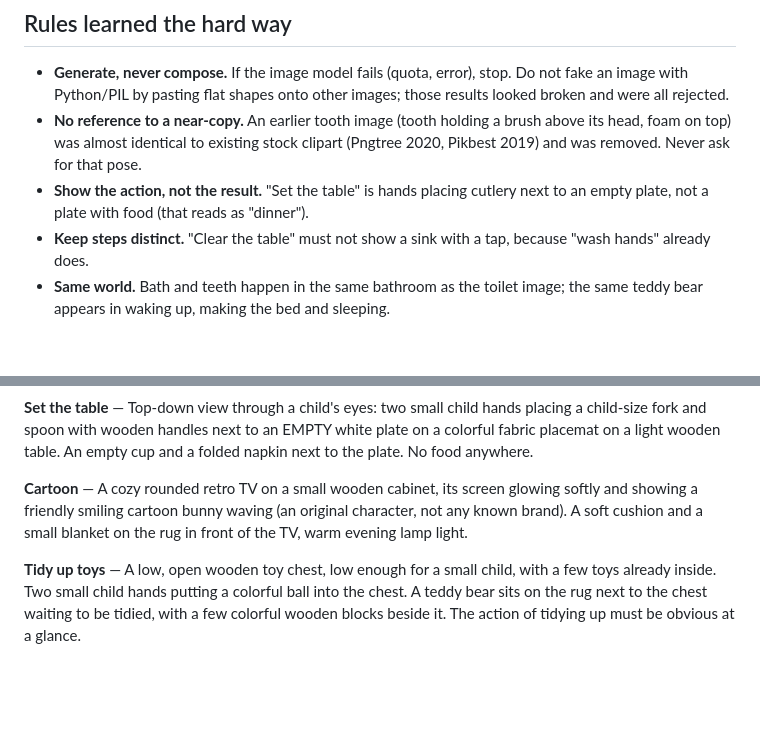
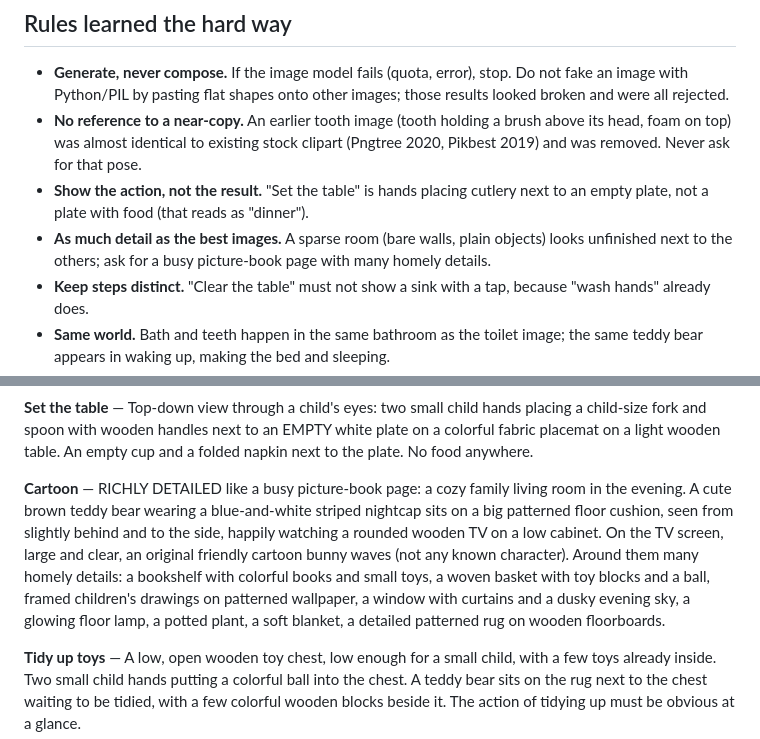
Before and after one commit to stutek/child-routines, a Markdown page: docs/PROMPTS.md, 2 parts joined by grey strips. GitHub-like rendering; blank space fills up the shorter version.

Commit message:
Prompt: richer cartoon scene with the teddy bear watching; rule on detail
Co-Authored-By: Claude Opus 5.5 <noreply@anthropic.com>

```diff
--- a/docs/PROMPTS.md
+++ b/docs/PROMPTS.md
@@ -17,6 +17,7 @@ Every routine image is a square 1:1 illustration generated with an image model.
 - **Generate, never compose.** If the image model fails (quota, error), stop. Do not fake an image with Python/PIL by pasting flat shapes onto other images; those results looked broken and were all rejected.
 - **No reference to a near-copy.** An earlier tooth image (tooth holding a brush above its head, foam on top) was almost identical to existing stock clipart (Pngtree 2020, Pikbest 2019) and was removed. Never ask for that pose.
 - **Show the action, not the result.** "Set the table" is hands placing cutlery next to an empty plate, not a plate with food (that reads as "dinner").
+- **As much detail as the best images.** A sparse room (bare walls, plain objects) looks unfinished next to the others; ask for a busy picture-book page with many homely details.
 - **Keep steps distinct.** "Clear the table" must not show a sink with a tap, because "wash hands" already does.
 - **Same world.** Bath and teeth happen in the same bathroom as the toilet image; the same teddy bear appears in waking up, making the bed and sleeping.
 - **No false promises.** Do not show food the child will not get (pancakes for breakfast at home when breakfast is at kindergarten).
@@ -41,7 +42,7 @@ Every routine image is a square 1:1 illustration generated with an image model.
 
 **Set the table** — Top-down view through a child's eyes: two small child hands placing a child-size fork and spoon with wooden handles next to an EMPTY white plate on a colorful fabric placemat on a light wooden table. An empty cup and a folded napkin next to the plate. No food anywhere.
 
-**Cartoon** — A cozy rounded retro TV on a small wooden cabinet, its screen glowing softly and showing a friendly smiling cartoon bunny waving (an original character, not any known brand). A soft cushion and a small blanket on the rug in front of the TV, warm evening lamp light.
+**Cartoon** — RICHLY DETAILED like a busy picture-book page: a cozy family living room in the evening. A cute brown teddy bear wearing a blue-and-white striped nightcap sits on a big patterned floor cushion, seen from slightly behind and to the side, happily watching a rounded wooden TV on a low cabinet. On the TV screen, large and clear, an original friendly cartoon bunny waves (not any known character). Around them many homely details: a bookshelf with colorful books and small toys, a woven basket with toy blocks and a ball, framed children's drawings on patterned wallpaper, a window with curtains and a dusky evening sky, a glowing floor lamp, a potted plant, a soft blanket, a detailed patterned rug on wooden floorboards.
 
 **Tidy up toys** — A low, open wooden toy chest, low enough for a small child, with a few toys already inside. Two small child hands putting a colorful ball into the chest. A teddy bear sits on the rug next to the chest waiting to be tidied, with a few colorful wooden blocks beside it. The action of tidying up must be obvious at a glance.
 
```
